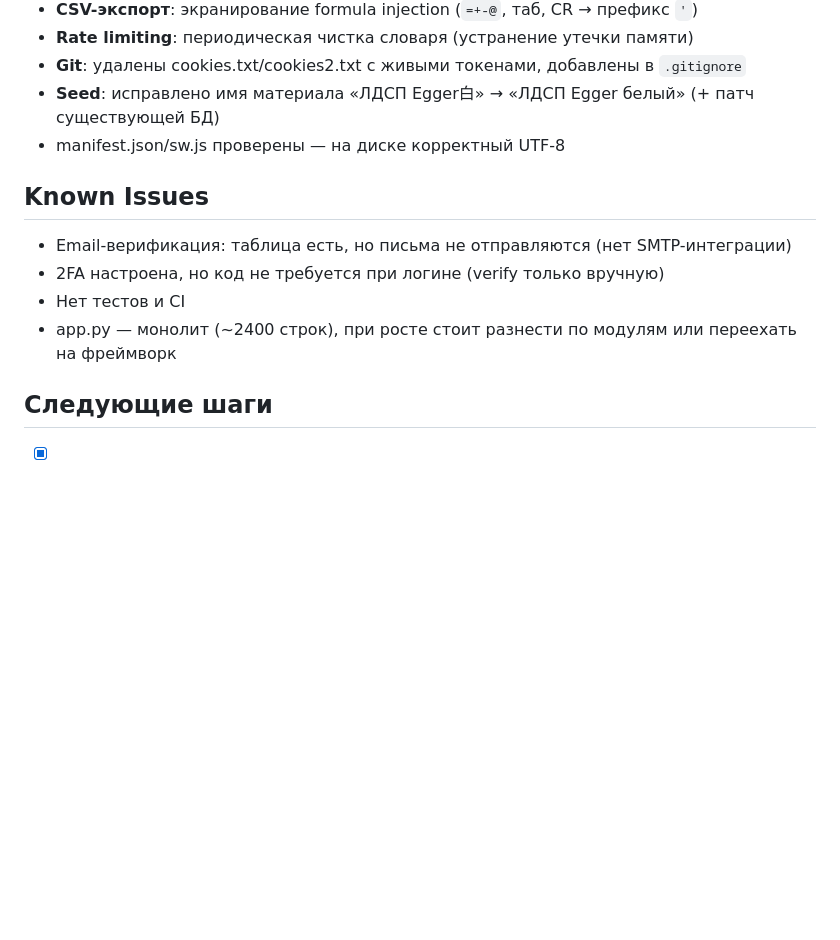
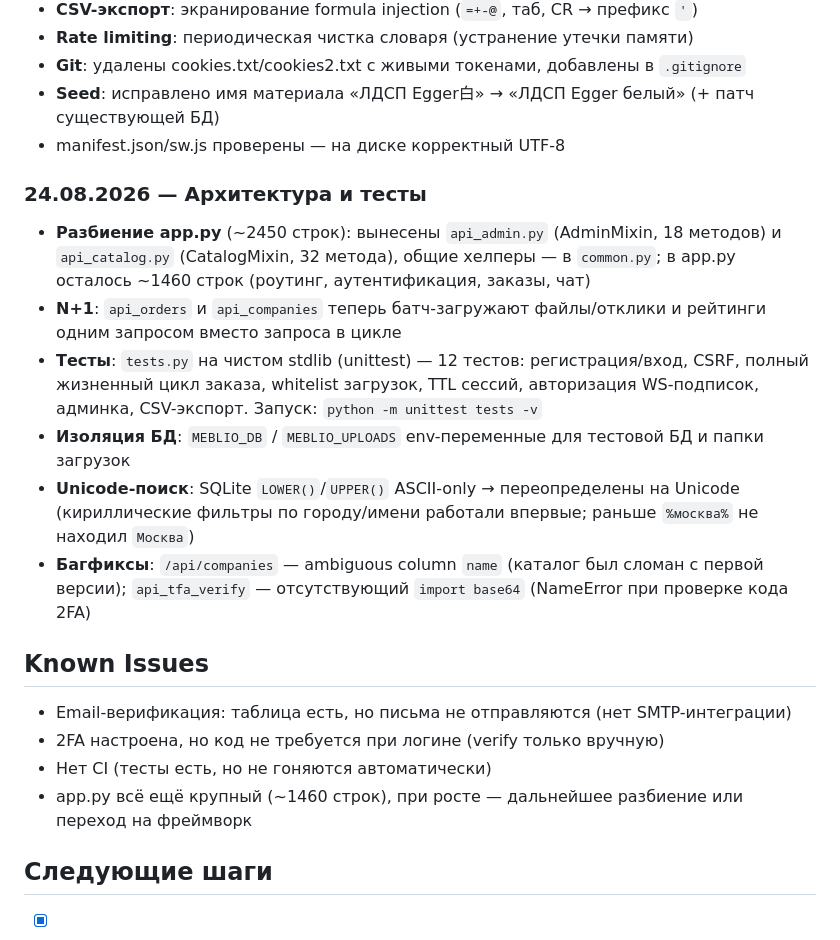
Before and after one commit to nbudn97/meblio, a Markdown page: project.md, the part around the change. GitHub-like rendering; blank space fills up the shorter version.

Commit message:
docs: changelog for architecture split, tests, Unicode search, bugfixes

```diff
--- a/project.md
+++ b/project.md
@@ -330,11 +330,19 @@ NIK2/
 - **Seed**: исправлено имя материала «ЛДСП Egger白» → «ЛДСП Egger белый» (+ патч существующей БД)
 - manifest.json/sw.js проверены — на диске корректный UTF-8
 
+### 24.08.2026 — Архитектура и тесты
+- **Разбиение app.py** (~2450 строк): вынесены `api_admin.py` (AdminMixin, 18 методов) и `api_catalog.py` (CatalogMixin, 32 метода), общие хелперы — в `common.py`; в app.py осталось ~1460 строк (роутинг, аутентификация, заказы, чат)
+- **N+1**: `api_orders` и `api_companies` теперь батч-загружают файлы/отклики и рейтинги одним запросом вместо запроса в цикле
+- **Тесты**: `tests.py` на чистом stdlib (unittest) — 12 тестов: регистрация/вход, CSRF, полный жизненный цикл заказа, whitelist загрузок, TTL сессий, авторизация WS-подписок, админка, CSV-экспорт. Запуск: `python -m unittest tests -v`
+- **Изоляция БД**: `MEBLIO_DB` / `MEBLIO_UPLOADS` env-переменные для тестовой БД и папки загрузок
+- **Unicode-поиск**: SQLite `LOWER()`/`UPPER()` ASCII-only → переопределены на Unicode (кириллические фильтры по городу/имени работали впервые; раньше `%москва%` не находил `Москва`)
+- **Багфиксы**: `/api/companies` — ambiguous column `name` (каталог был сломан с первой версии); `api_tfa_verify` — отсутствующий `import base64` (NameError при проверке кода 2FA)
+
 ## Known Issues
 - Email-верификация: таблица есть, но письма не отправляются (нет SMTP-интеграции)
 - 2FA настроена, но код не требуется при логине (verify только вручную)
-- Нет тестов и CI
-- app.py — монолит (~2400 строк), при росте стоит разнести по модулям или переехать на фреймворк
+- Нет CI (тесты есть, но не гоняются автоматически)
+- app.py всё ещё крупный (~1460 строк), при росте — дальнейшее разбиение или переход на фреймворк
 
 ## Следующие шаги
 - [x] Уведомления (email/push)
```
